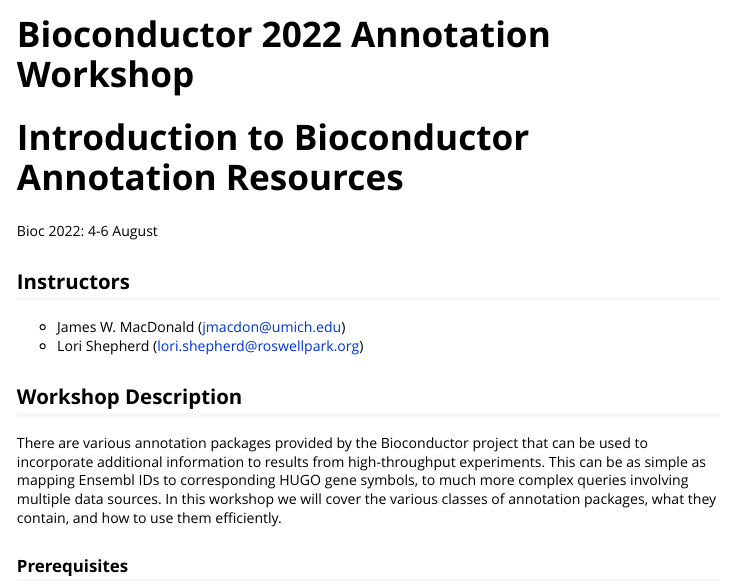
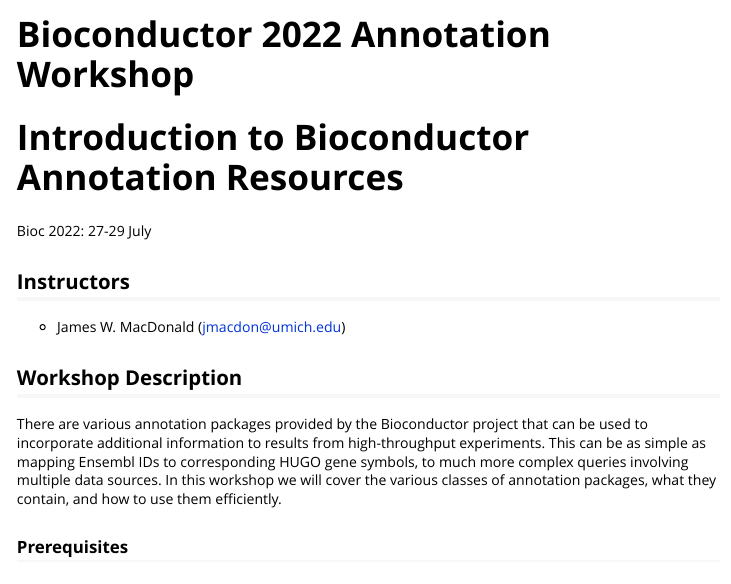
Before and after one commit to jmacdon/Bioc2022Anno, an R Markdown document (vignettes/AnnotationWorkshop.Rmd): the page in a window 1100 px wide, from its top. Rendered offline with R 4.5, knitr and Pandoc, with nearby package versions; some code elsewhere in the file could not run offline.

Commit message:
Updated date on vignette and removed Lori as instructor.

```diff
--- a/vignettes/AnnotationWorkshop.Rmd
+++ b/vignettes/AnnotationWorkshop.Rmd
@@ -9,12 +9,11 @@
 
 # Introduction to Bioconductor Annotation Resources
 
-Bioc 2022: 4-6 August
+Bioc 2022: 27-29 July
 
 ## Instructors
 
 * James W. MacDonald (jmacdon@umich.edu)
-* Lori Shepherd (lori.shepherd@roswellpark.org)
 
 
 ## Workshop Description
```
